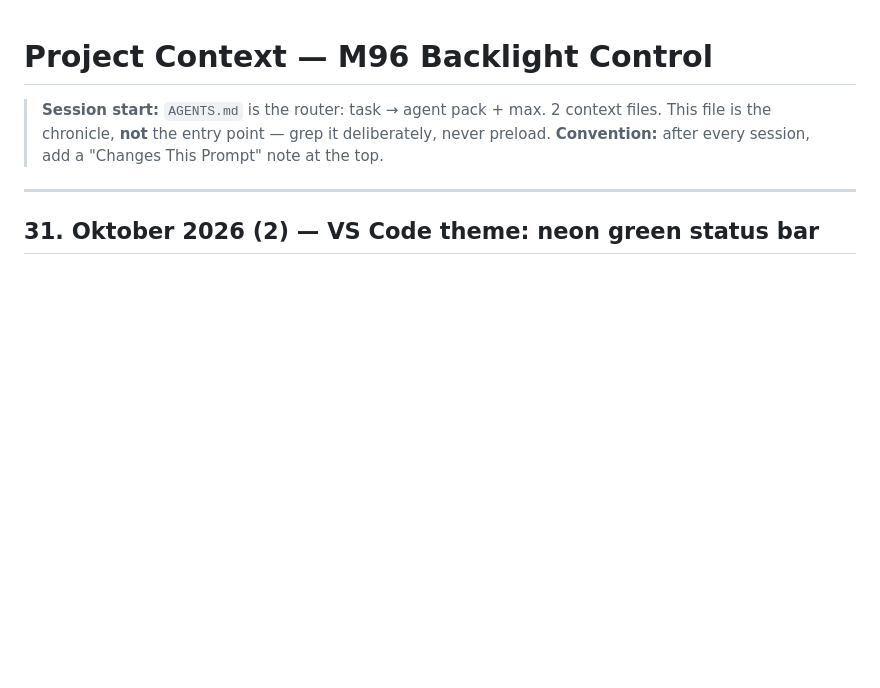
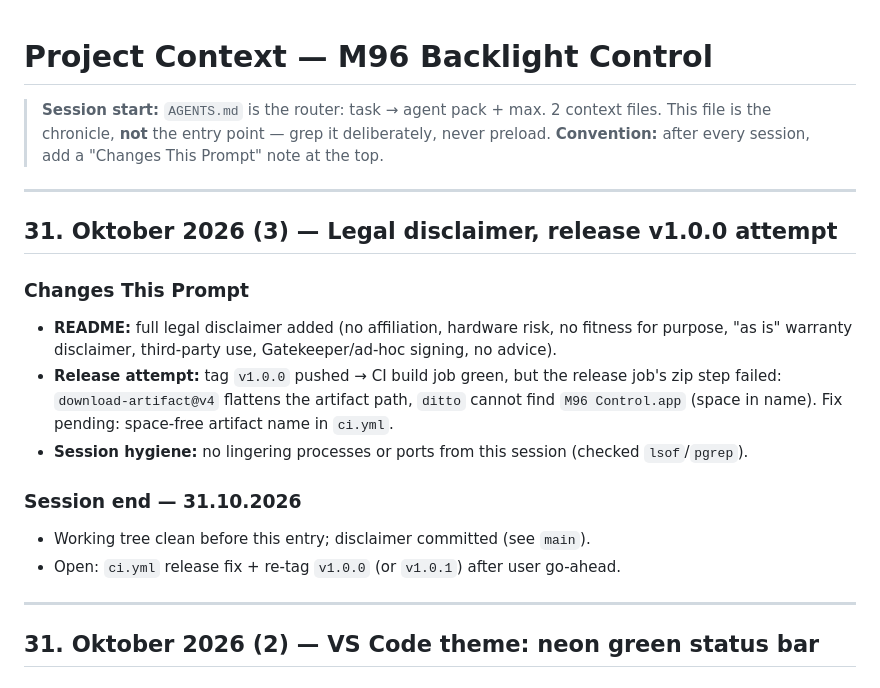
Before and after one commit to ModernAmusements/m96-control, a Markdown page: context.md, the part around the change. Rendered like a GitHub page; blank space fills up the shorter version.

```diff
--- a/context.md
+++ b/context.md
@@ -3,6 +3,24 @@
 > **Session start:** `AGENTS.md` is the router: task → agent pack + max. 2 context files.
 > This file is the chronicle, **not** the entry point — grep it deliberately, never preload.
 > **Convention:** after every session, add a "Changes This Prompt" note at the top.
+
+---
+
+## 31. Oktober 2026 (3) — Legal disclaimer, release v1.0.0 attempt
+
+### Changes This Prompt
+
+- **README:** full legal disclaimer added (no affiliation, hardware risk, no fitness for
+  purpose, "as is" warranty disclaimer, third-party use, Gatekeeper/ad-hoc signing, no advice).
+- **Release attempt:** tag `v1.0.0` pushed → CI build job green, but the release job's zip step
+  failed: `download-artifact@v4` flattens the artifact path, `ditto` cannot find
+  `M96 Control.app` (space in name). Fix pending: space-free artifact name in `ci.yml`.
+- **Session hygiene:** no lingering processes or ports from this session (checked `lsof`/`pgrep`).
+
+### Session end — 31.10.2026
+
+- Working tree clean before this entry; disclaimer committed (see `main`).
+- Open: `ci.yml` release fix + re-tag `v1.0.0` (or `v1.0.1`) after user go-ahead.
 
 ---
 
```
Also changed, not shown: README.md (+30 -0 lines).
